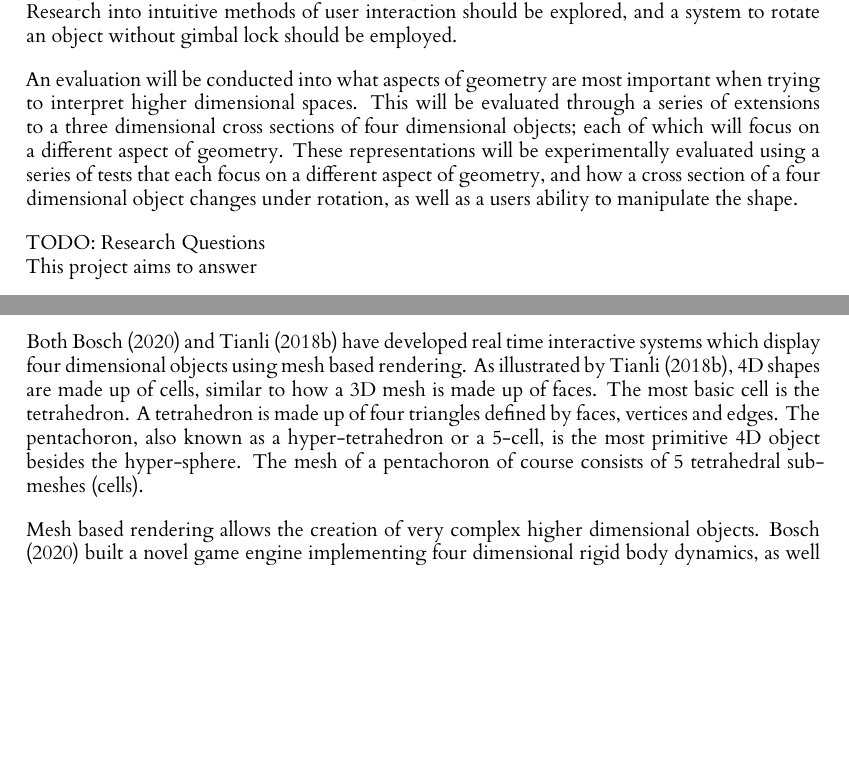
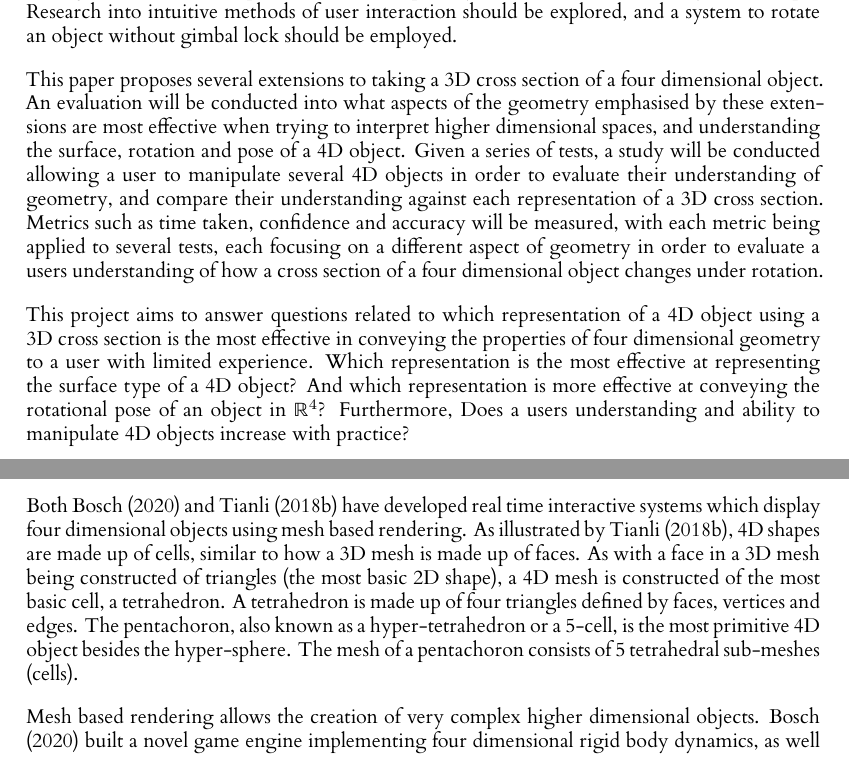
Before and after one commit to JoeSubbi/Investigation-into-4D-Shapes, a LaTeX thesis (dissertation/l4proj.tex): two parts of pages 8 and 10 of 27, joined at a grey line, cut so that both start at the same text, the shorter picture padded with empty space. Compiled offline with XeLaTeX.

Commit message:
Improve aims, focussing on reasearch questions
Discuss different representations and how they will be evaluated
tests to focus on different aspects of geometry
what representations are best for what

Signed-off-by: JoeSubbi <joe.subbiani@gmail.com>

```diff
--- a/dissertation/l4proj.tex
+++ b/dissertation/l4proj.tex
@@ -112,14 +112,13 @@ TODO: what is the benefit of trying to teach people about it?\\
 
 As per the motivation for this project; an effective tutorial must be compiled together in order to explain the foundations of four dimensional geometry. A system to view and interact with 4D objects must be developed and have the capability to showcase a wide variety of 4D shapes. Research into intuitive methods of user interaction should be explored, and a system to rotate an object without gimbal lock should be employed.
 \vskip 0.5em
-An evaluation will be conducted into what aspects of geometry are most important when trying to interpret higher dimensional spaces.
+This paper proposes several extensions to taking a 3D cross section of a four dimensional object. An evaluation will be conducted into what aspects of the geometry emphasised by these extensions are most effective when trying to interpret higher dimensional spaces, and understanding the surface, rotation and pose of a 4D object.
 %
-This will be evaluated through a series of extensions to a three dimensional cross sections of four dimensional objects; each of which will focus on a different aspect of geometry.
-%
-These representations will be experimentally evaluated using a series of tests that each focus on a different aspect of geometry, and how a cross section of a four dimensional object changes under rotation, as well as a users ability to manipulate the shape.
+Given a series of tests, a study will be conducted allowing a user to manipulate several 4D objects in order to evaluate their understanding of geometry, and compare their understanding against each representation of a 3D cross section.
+Metrics such as time taken, confidence and accuracy will be measured, with each metric being applied to several tests, each focusing on a different aspect of geometry in order to evaluate a users understanding of how a cross section of a four dimensional object changes under rotation.
 \vskip 0.5em
-TODO: Research Questions\\
-This project aims to answer
+This project aims to answer questions related to which representation of a 4D object using a 3D cross section is the most effective in conveying the properties of four dimensional geometry to a user with limited experience. Which representation is the most effective at representing the surface type of a 4D object? And which representation is more effective at conveying the rotational pose of an object in $\mathbb{R}^4$?
+Furthermore, Does a users understanding and ability to manipulate 4D objects increase with practice?
 
 %==================================================================================================================================
 \chapter{Background}
@@ -170,7 +169,7 @@ A mesh consists of vertices, edges and faces. A vertex being a point on the surf
 
 \subsection{Mesh Based Rendering}
 
-Both \citet{bosch_n-dimensional_2020} and \citet{tianli_4d_2018} have developed real time interactive systems which display four dimensional objects using mesh based rendering. As illustrated by \citet{tianli_4d_2018}, 4D shapes are made up of cells, similar to how a 3D mesh is made up of faces. The most basic cell is the tetrahedron. A tetrahedron is made up of four triangles defined by faces, vertices and edges. The pentachoron, also known as a hyper-tetrahedron or a 5-cell, is the most primitive 4D object besides the hyper-sphere. The mesh of a pentachoron of course consists of 5 tetrahedral sub-meshes (cells).
+Both \citet{bosch_n-dimensional_2020} and \citet{tianli_4d_2018} have developed real time interactive systems which display four dimensional objects using mesh based rendering. As illustrated by \citet{tianli_4d_2018}, 4D shapes are made up of cells, similar to how a 3D mesh is made up of faces. As with a face in a 3D mesh being constructed of triangles (the most basic 2D shape), a 4D mesh is constructed of the most basic cell, a tetrahedron. A tetrahedron is made up of four triangles defined by faces, vertices and edges. The pentachoron, also known as a hyper-tetrahedron or a 5-cell, is the most primitive 4D object besides the hyper-sphere. The mesh of a pentachoron consists of 5 tetrahedral sub-meshes (cells).
 \vskip 0.5em
 Mesh based rendering allows the creation of very complex higher dimensional objects. \citet{bosch_n-dimensional_2020} built a novel game engine implementing four dimensional rigid body dynamics, as well as the rendering of a four dimensional world.
 On the other hand, \citet{tianli_4d_2018} used the readily available Unity game engine to construct a hyper-cube and hyper-tetrahedron, demonstrating the flexibility of existing software built for two and three dimensions.
```
